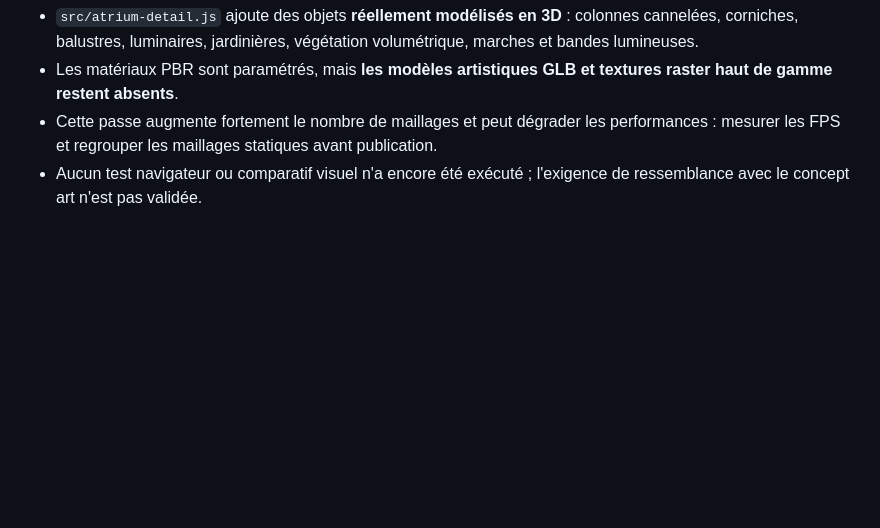
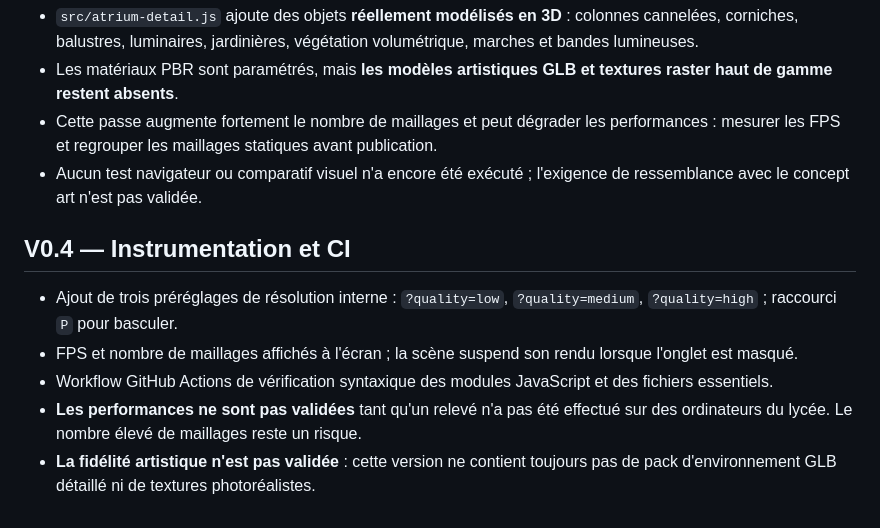
Before and after one commit to darksathili-jpg/nexus-ai-lab, a Markdown page: PROTOTYPE.md, the part around the change. GitHub-like rendering; blank space fills up the shorter version.

Commit message:
docs: record quality settings, CI and outstanding art risks

```diff
--- a/PROTOTYPE.md
+++ b/PROTOTYPE.md
@@ -33,3 +33,10 @@ Produire un véritable kit d'environnement 3D (GLB et textures PBR sous licence)
 - Les matériaux PBR sont paramétrés, mais **les modèles artistiques GLB et textures raster haut de gamme restent absents**.
 - Cette passe augmente fortement le nombre de maillages et peut dégrader les performances : mesurer les FPS et regrouper les maillages statiques avant publication.
 - Aucun test navigateur ou comparatif visuel n'a encore été exécuté ; l'exigence de ressemblance avec le concept art n'est pas validée.
+
+## V0.4 — Instrumentation et CI
+- Ajout de trois préréglages de résolution interne : `?quality=low`, `?quality=medium`, `?quality=high` ; raccourci `P` pour basculer.
+- FPS et nombre de maillages affichés à l'écran ; la scène suspend son rendu lorsque l'onglet est masqué.
+- Workflow GitHub Actions de vérification syntaxique des modules JavaScript et des fichiers essentiels.
+- **Les performances ne sont pas validées** tant qu'un relevé n'a pas été effectué sur des ordinateurs du lycée. Le nombre élevé de maillages reste un risque.
+- **La fidélité artistique n'est pas validée** : cette version ne contient toujours pas de pack d'environnement GLB détaillé ni de textures photoréalistes.
```
